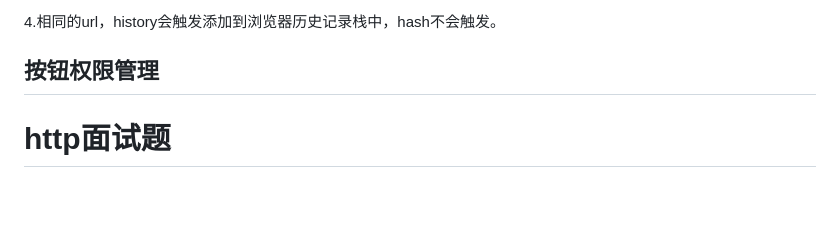
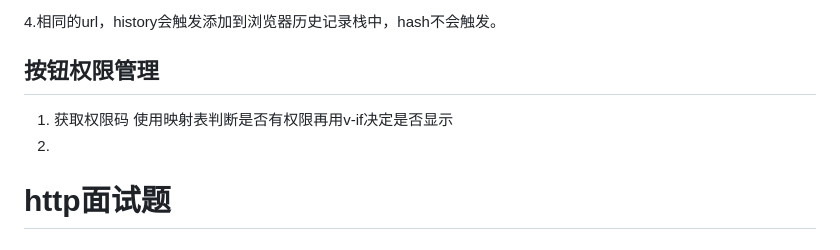
Before and after one commit to cycleccc/notes, a Markdown page: 面试题/Js面试题手册/Js面试题手册.md, the part around the change. Rendered like a GitHub page; blank space fills up the shorter version.

Commit message:
vault backup: 2023-06-12 14:27:36

```diff
--- a/面试题/Js面试题手册/Js面试题手册.md
+++ b/面试题/Js面试题手册/Js面试题手册.md
@@ -583,7 +583,9 @@ history和hash的差异主要有以下点：
 4\.相同的url，history会触发添加到浏览器历史记录栈中，hash不会触发。
 ## **按钮权限管理**
 
-
+1. 获取权限码
+	使用映射表判断是否有权限再用v-if决定是否显示
+2.
 
 # <a name="_toc19066"></a><a name="_toc32005"></a>**http面试题**
 ## <a name="_toc21777"></a>**http与https**
```
